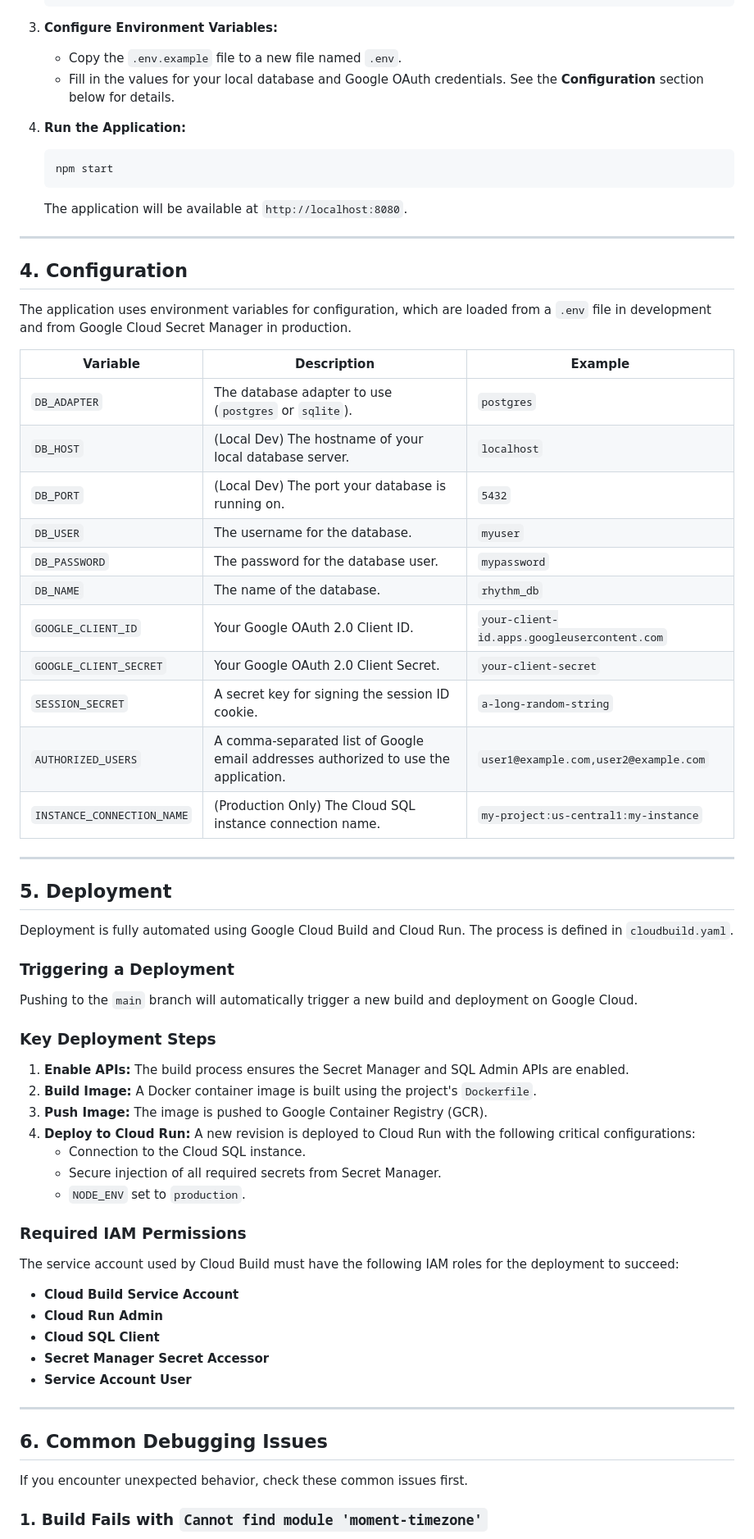
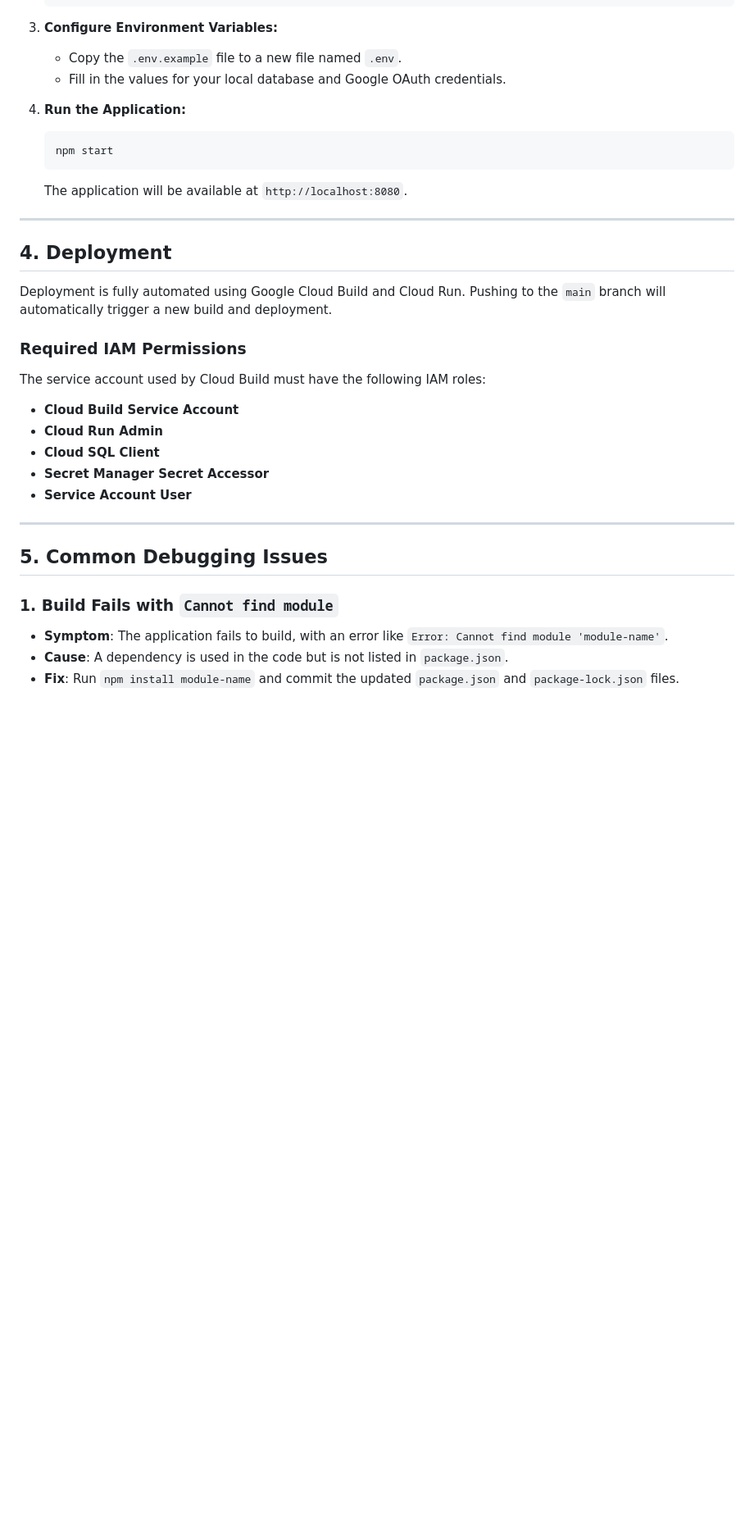
Before and after one commit to jlivanramirez7/Rhythm, a Markdown page: README.md, the part around one of its changes. Shown at 82% size. GitHub-like rendering; blank space fills up the shorter version.

````diff
--- a/README.md
+++ b/README.md
@@ -54,7 +52,7 @@ Rhythm is a secure, private web application designed to help users track their o
 
 3.  **Configure Environment Variables:**
     -   Copy the `.env.example` file to a new file named `.env`.
-    -   Fill in the values for your local database and Google OAuth credentials. See the **Configuration** section below for details.
+    -   Fill in the values for your local database and Google OAuth credentials.
 
 4.  **Run the Application:**
     ```bash
@@ -64,47 +62,13 @@ Rhythm is a secure, private web application designed to help users track their o
 
 ---
 
-## 4. Configuration
+## 4. Deployment
 
-The application uses environment variables for configuration, which are loaded from a `.env` file in development and from Google Cloud Secret Manager in production.
-
-| Variable                 | Description                                                                                             | Example                                  |
-| ------------------------ | ------------------------------------------------------------------------------------------------------- | ----------------------------------------|
-| `DB_ADAPTER`             | The database adapter to use (`postgres` or `sqlite`).                                                   | `postgres`                              |
-| `DB_HOST`                | (Local Dev) The hostname of your local database server.                                                 | `localhost`                             |
-| `DB_PORT`                | (Local Dev) The port your database is running on.                                                       | `5432`                                  |
-| `DB_USER`                | The username for the database.                                                                          | `myuser`                                |
-| `DB_PASSWORD`            | The password for the database user.                                                                     | `mypassword`                            |
-| `DB_NAME`                | The name of the database.                                                                               | `rhythm_db`                             |
-| `GOOGLE_CLIENT_ID`       | Your Google OAuth 2.0 Client ID.                                                                        | `your-client-id.apps.googleusercontent.com` |
-| `GOOGLE_CLIENT_SECRET`   | Your Google OAuth 2.0 Client Secret.                                                                    | `your-client-secret`                    |
-| `SESSION_SECRET`         | A secret key for signing the session ID cookie.                                                         | `a-long-random-string`                  |
-| `AUTHORIZED_USERS`       | A comma-separated list of Google email addresses authorized to use the application.                     | `user1@example.com,user2@example.com`   |
-| `INSTANCE_CONNECTION_NAME` | (Production Only) The Cloud SQL instance connection name.                                             | `my-project:us-central1:my-instance`    |
-
----
-
-## 5. Deployment
-
-Deployment is fully automated using Google Cloud Build and Cloud Run. The process is defined in `cloudbuild.yaml`.
-
-### Triggering a Deployment
-
-Pushing to the `main` branch will automatically trigger a new build and deployment on Google Cloud.
-
-### Key Deployment Steps
-
-1.  **Enable APIs:** The build process ensures the Secret Manager and SQL Admin APIs are enabled.
-2.  **Build Image:** A Docker container image is built using the project's `Dockerfile`.
-3.  **Push Image:** The image is pushed to Google Container Registry (GCR).
-4.  **Deploy to Cloud Run:** A new revision is deployed to Cloud Run with the following critical configurations:
-    -   Connection to the Cloud SQL instance.
-    -   Secure injection of all required secrets from Secret Manager.
-    -   `NODE_ENV` set to `production`.
+Deployment is fully automated using Google Cloud Build and Cloud Run. Pushing to the `main` branch will automatically trigger a new build and deployment.
 
 ### Required IAM Permissions
 
-The service account used by Cloud Build must have the following IAM roles for the deployment to succeed:
+The service account used by Cloud Build must have the following IAM roles:
 -   **Cloud Build Service Account**
 -   **Cloud Run Admin**
 -   **Cloud SQL Client**
@@ -113,9 +77,11 @@ The service account used by Cloud Build must have the following IAM roles for th
 
 ---
 
-## 6. Common Debugging Issues
+## 5. Common Debugging Issues
 
-If you encounter unexpected behavior, check these common issues first.
+### 1. Build Fails with `Cannot find module`
 
-### 1. Build Fails with `Cannot find module 'moment-timezone'`
+-   **Symptom**: The application fails to build, with an error like `Error: Cannot find module 'module-name'`.
+-   **Cause**: A dependency is used in the code but is not listed in `package.json`.
+-   **Fix**: Run `npm install module-name` and commit the updated `package.json` and `package-lock.json` files.
 
````
Also changed, not shown: other parts of README.md (+42 -35 lines).
